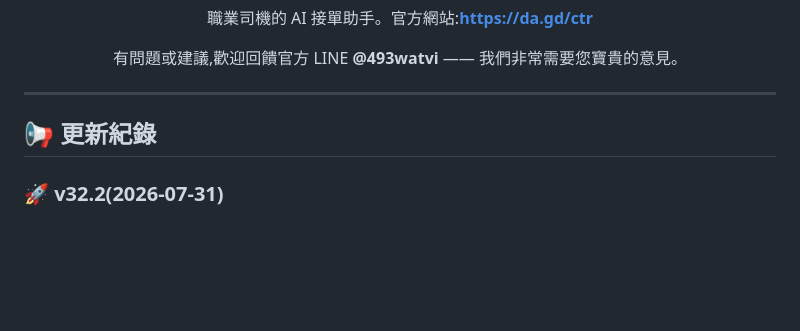
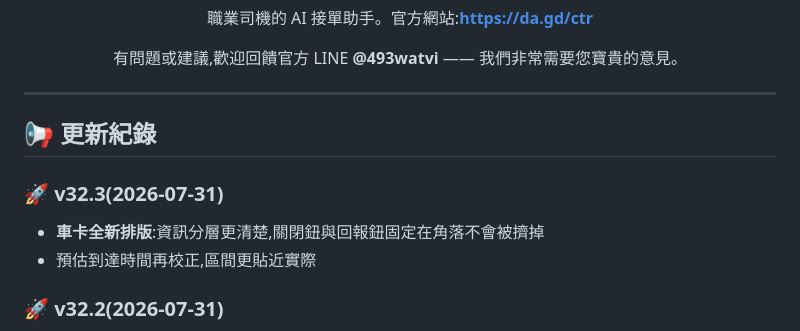
Before and after one commit to s878787-code/line-trip_web, a Markdown page: README.md, the part around the change. Drawn GitHub-style; blank space fills up the shorter version.

Commit message:
更新公告 v32.3:車卡全新排版 + 預估時間再校正

```diff
--- a/README.md
+++ b/README.md
@@ -21,6 +21,10 @@
 - 一句話說明這次更新對司機的好處
 - 有第二點就再加一行
 -->
+### 🚀 v32.3(2026-07-31)
+- **車卡全新排版**:資訊分層更清楚,關閉鈕與回報鈕固定在角落不會被擠掉
+- 預估到達時間再校正,區間更貼近實際
+
 ### 🚀 v32.2(2026-07-31)
 - **預估到達時間改為區間顯示**,尖峰時段更貼近實際路況
 - 修正同一則派單偶爾跑出兩張卡
```
